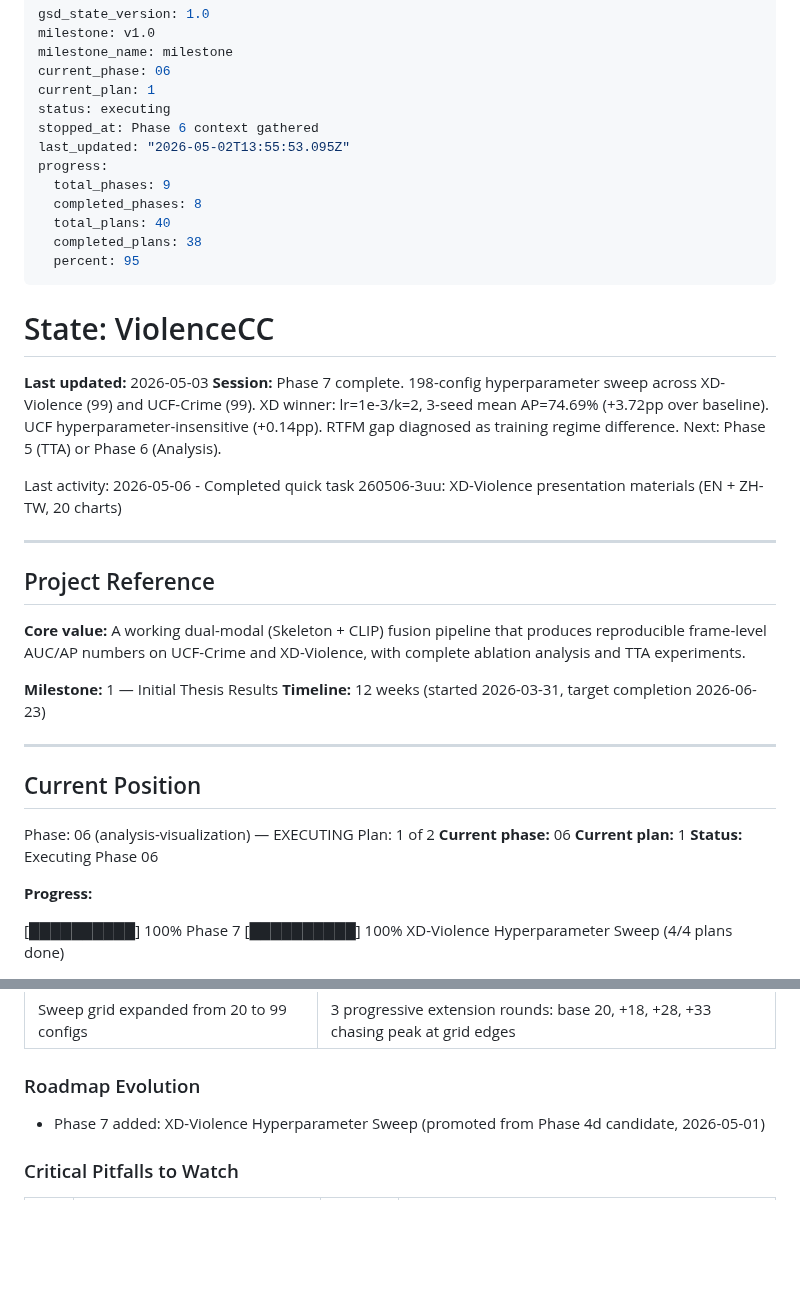
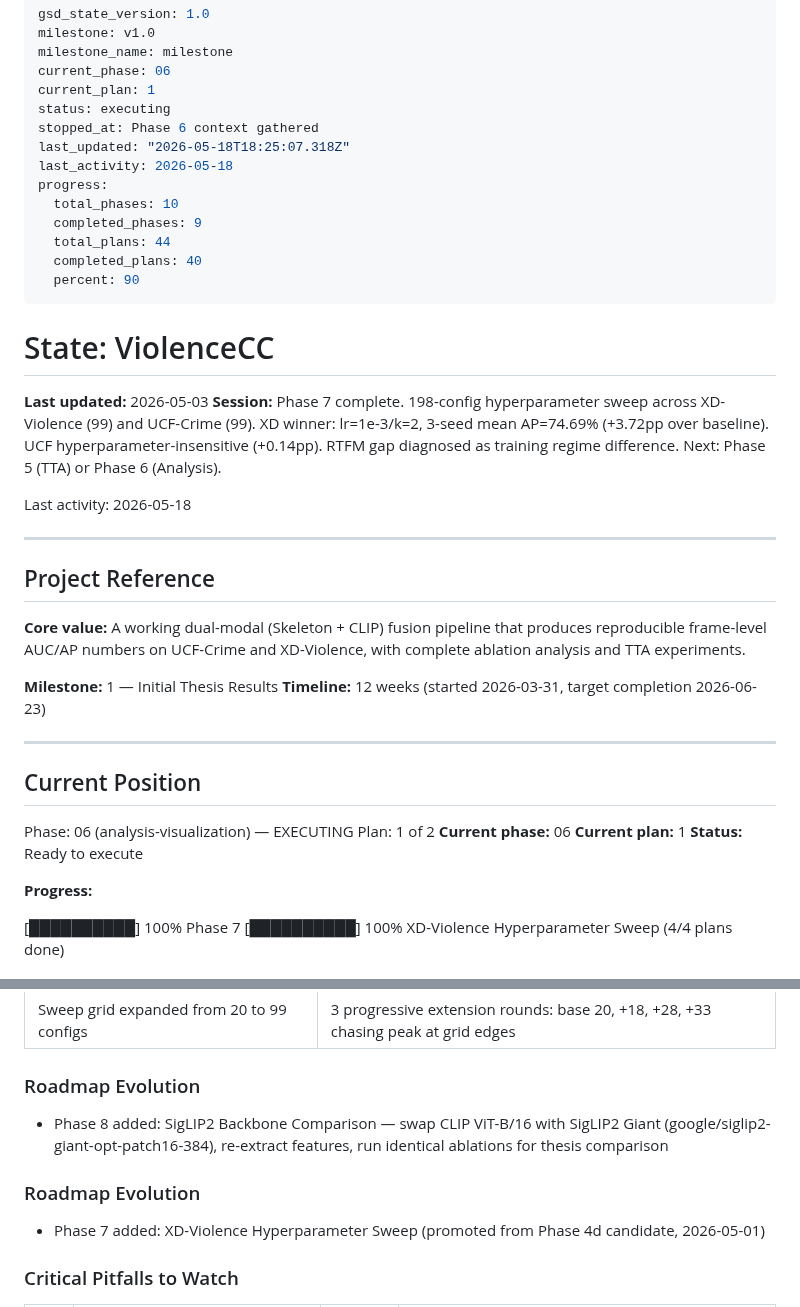
Before and after one commit to austinjeng/ViolenceCC, a Markdown page: .planning/STATE.md, 2 parts joined by grey strips. Rendered like a GitHub page; blank space fills up the shorter version.

Commit message:
docs(08): create phase plan

```diff
--- a/.planning/STATE.md
+++ b/.planning/STATE.md
@@ -6,13 +6,14 @@ current_phase: 06
 current_plan: 1
 status: executing
 stopped_at: Phase 6 context gathered
-last_updated: "2026-05-02T13:55:53.095Z"
+last_updated: "2026-05-18T18:25:07.318Z"
+last_activity: 2026-05-18
 progress:
-  total_phases: 9
-  completed_phases: 8
-  total_plans: 40
-  completed_plans: 38
-  percent: 95
+  total_phases: 10
+  completed_phases: 9
+  total_plans: 44
+  completed_plans: 40
+  percent: 90
 ---
 
 # State: ViolenceCC
@@ -20,7 +21,7 @@ progress:
 **Last updated:** 2026-05-03
 **Session:** Phase 7 complete. 198-config hyperparameter sweep across XD-Violence (99) and UCF-Crime (99). XD winner: lr=1e-3/k=2, 3-seed mean AP=74.69% (+3.72pp over baseline). UCF hyperparameter-insensitive (+0.14pp). RTFM gap diagnosed as training regime difference. Next: Phase 5 (TTA) or Phase 6 (Analysis).
 
-Last activity: 2026-05-06 - Completed quick task 260506-3uu: XD-Violence presentation materials (EN + ZH-TW, 20 charts)
+Last activity: 2026-05-18
 
 ---
 
@@ -39,7 +40,7 @@ Phase: 06 (analysis-visualization) — EXECUTING
 Plan: 1 of 2
 **Current phase:** 06
 **Current plan:** 1
-**Status:** Executing Phase 06
+**Status:** Ready to execute
 
 **Progress:**
 
@@ -128,6 +129,10 @@ Targets from PRD v2.3:
 
 ### Roadmap Evolution
 
+- Phase 8 added: SigLIP2 Backbone Comparison — swap CLIP ViT-B/16 with SigLIP2 Giant (google/siglip2-giant-opt-patch16-384), re-extract features, run identical ablations for thesis comparison
+
+### Roadmap Evolution
+
 - Phase 7 added: XD-Violence Hyperparameter Sweep (promoted from Phase 4d candidate, 2026-05-01)
 
 ### Critical Pitfalls to Watch
```
Also changed, not shown: .planning/ROADMAP.md (+49 -0 lines), 1 other file.
